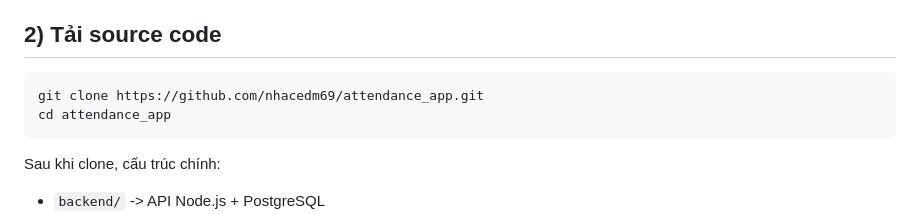
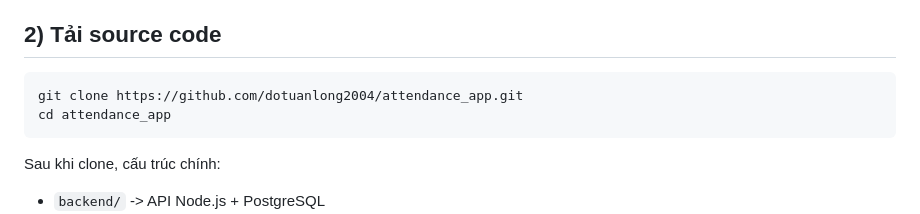
Before and after one commit to dotuanlong2004/SYNO_app, a Markdown page: HUONG_DAN_KHOI_CHAY_HE_THONG.md, the part around the change. Rendered like a GitHub page.

Commit message:
Update repository URL in setup instructions

````diff
--- a/HUONG_DAN_KHOI_CHAY_HE_THONG.md
+++ b/HUONG_DAN_KHOI_CHAY_HE_THONG.md
@@ -16,7 +16,7 @@ Tài liệu này hướng dẫn từ lúc tải source code từ Git đến khi
 ## 2) Tải source code
 
 ```bash
-git clone https://github.com/nhacedm69/attendance_app.git
+git clone https://github.com/dotuanlong2004/attendance_app.git
 cd attendance_app
 ```
 
````
